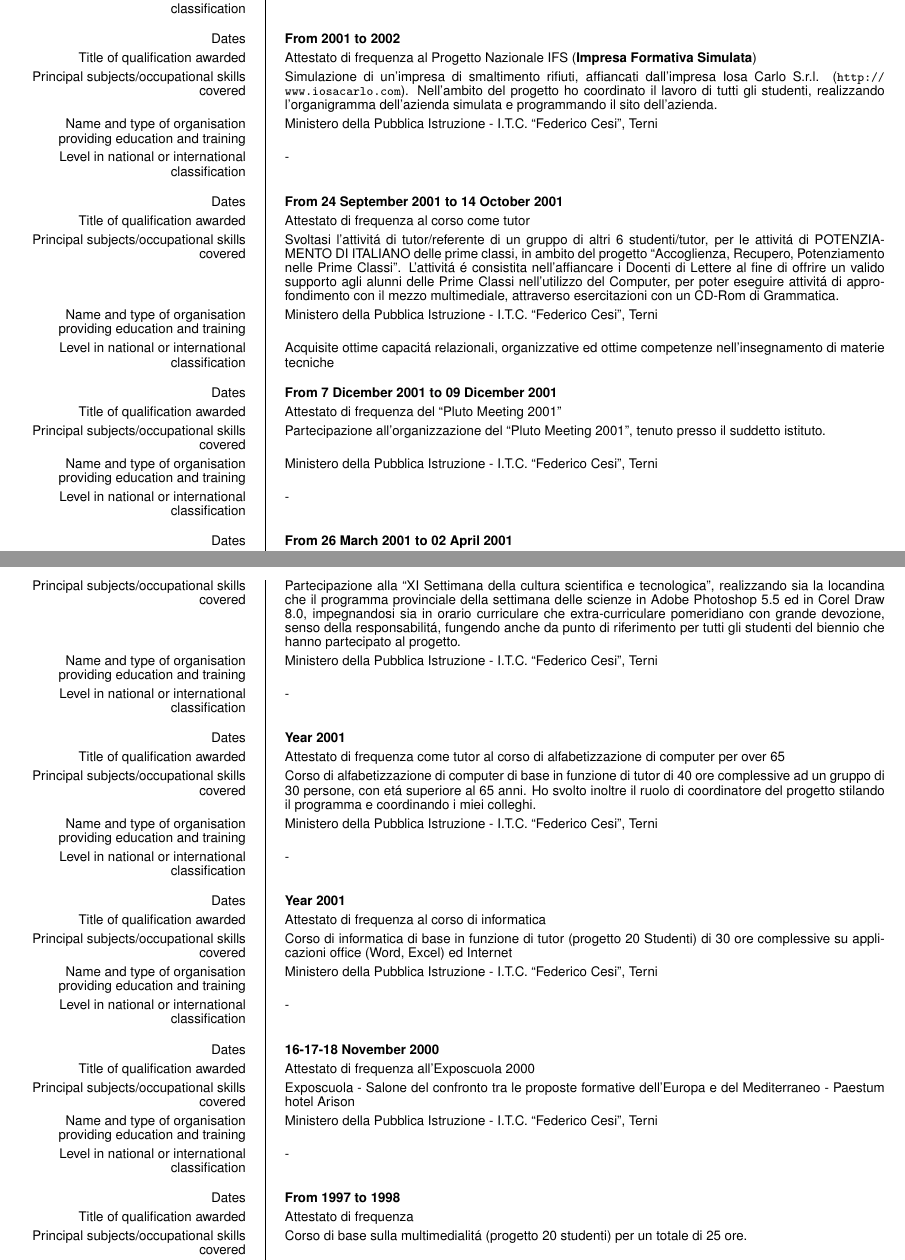
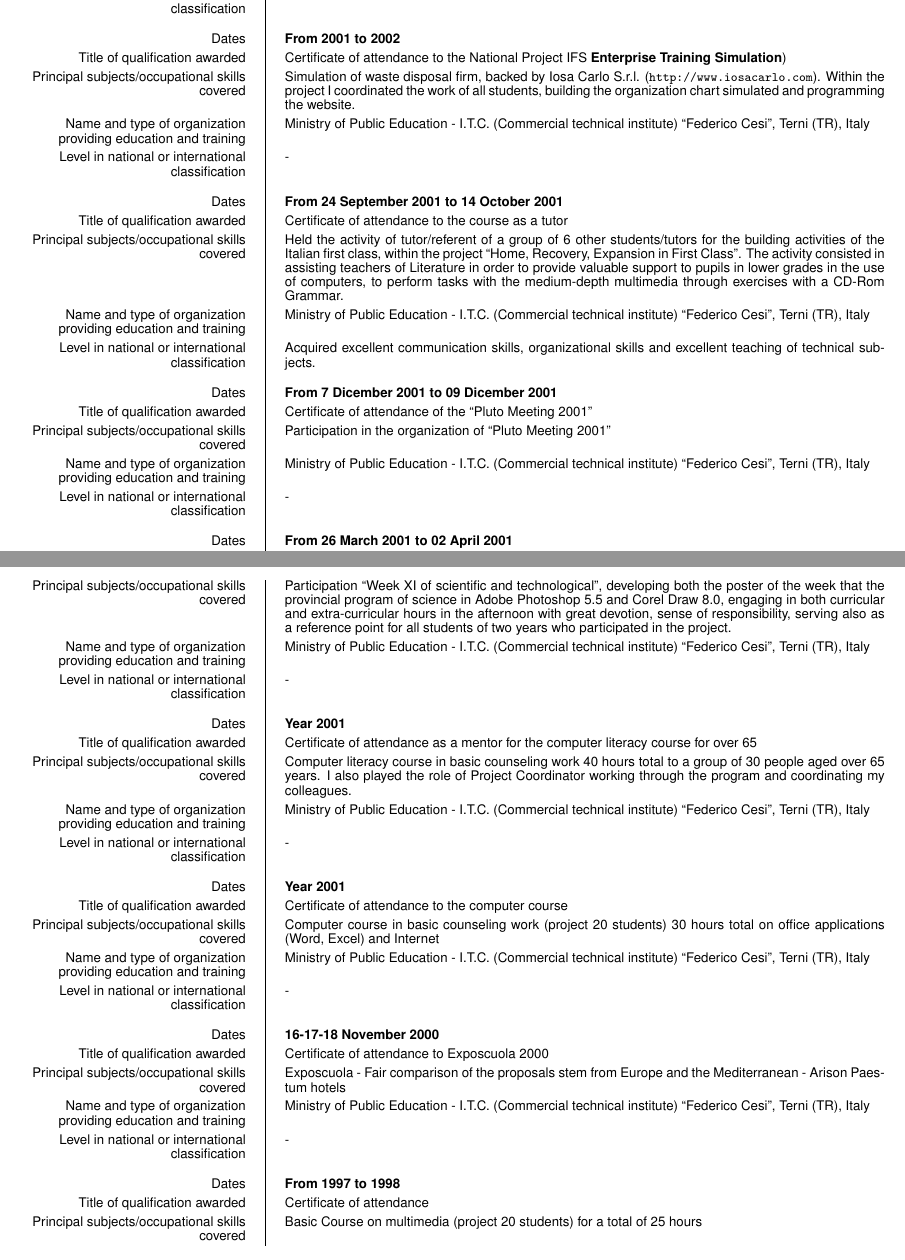
Before and after one commit to diegorusso/cv, a LaTeX CV (diego_russo_cv_en.tex): two parts of pages 5 and 6 of 7, joined at a grey line, cut so that both start at the same text. Compiled offline with pdfLaTeX.

Commit message:
Versione Inglese terminata. corretti alcuni errori anche sulla versione italiana
git-svn-id: http://svn.diegor.it/cv@17 46637db0-535c-4b67-a99e-46154112dca1

```diff
--- a/diego_russo_cv_en.tex
+++ b/diego_russo_cv_en.tex
@@ -282,54 +282,54 @@ I also developed applications in python and python-django both the daily work of
 \ecvitem[10pt]{Level in national or international classification}{\textbf{85/100}}
 
 \ecvitem{Dates}{\textbf{From 2001 to 2002}}
-\ecvitem{Title of qualification awarded}{Attestato di frequenza al Progetto Nazionale IFS (\textbf{Impresa Formativa Simulata})}
-\ecvitem{Principal subjects/occupational skills covered}{Simulazione di un'impresa di smaltimento rifiuti, affiancati dall'impresa Iosa Carlo S.r.l. (\url{http://www.iosacarlo.com}).
-Nell'ambito del progetto ho coordinato il lavoro di tutti gli studenti, realizzando l'organigramma dell'azienda simulata e programmando il sito dell'azienda.}
-\ecvitem{Name and type of organisation providing education and training}{Ministero della Pubblica Istruzione - I.T.C. ``Federico Cesi'', Terni}
+\ecvitem{Title of qualification awarded}{Certificate of attendance to the National Project IFS \textbf{Enterprise Training Simulation})}
+\ecvitem{Principal subjects/occupational skills covered}{Simulation of waste disposal firm, backed by Iosa Carlo S.r.l. (\url{http://www.iosacarlo.com}).
+Within the project I coordinated the work of all students, building the organization chart simulated and programming the website.}
+\ecvitem{Name and type of organization providing education and training}{Ministry of Public Education - I.T.C. (Commercial technical institute) ``Federico Cesi'', Terni (TR), Italy}
 \ecvitem[10pt]{Level in national or international classification}{-}
 
 \ecvitem{Dates}{\textbf{From 24 September 2001 to 14 October 2001}}
-\ecvitem{Title of qualification awarded}{Attestato di frequenza al corso come tutor}
-\ecvitem{Principal subjects/occupational skills covered}{Svoltasi l'attivit\'a di tutor/referente di un gruppo di altri 6 studenti/tutor, per le attivit\'a di POTENZIAMENTO DI ITALIANO delle prime classi, in ambito del progetto ``Accoglienza, Recupero, Potenziamento nelle Prime Classi''.
-L'attivit\'a \'e consistita nell'affiancare i Docenti di Lettere al fine di offrire un valido supporto agli alunni delle Prime Classi nell'utilizzo del Computer, per poter eseguire attivit\'a di approfondimento con il mezzo multimediale, attraverso esercitazioni con un CD-Rom di Grammatica.}
-\ecvitem{Name and type of organisation providing education and training}{Ministero della Pubblica Istruzione - I.T.C. ``Federico Cesi'', Terni}
-\ecvitem[10pt]{Level in national or international classification}{Acquisite ottime capacit\'a relazionali, organizzative ed ottime competenze nell'insegnamento di materie tecniche}
+\ecvitem{Title of qualification awarded}{Certificate of attendance to the course as a tutor}
+\ecvitem{Principal subjects/occupational skills covered}{Held the activity of tutor/referent of a group of 6 other students/tutors for the building activities of the Italian first class, within the project ``Home, Recovery, Expansion in First Class''.
+The activity consisted in assisting teachers of Literature in order to provide valuable support to pupils in lower grades in the use of computers, to perform tasks with the medium-depth multimedia through exercises with a CD-Rom Grammar.}
+\ecvitem{Name and type of organization providing education and training}{Ministry of Public Education - I.T.C. (Commercial technical institute) ``Federico Cesi'', Terni (TR), Italy}
+\ecvitem[10pt]{Level in national or international classification}{Acquired excellent communication skills, organizational skills and excellent teaching of technical subjects.}
 
 \ecvitem{Dates}{\textbf{From 7 Dicember 2001 to 09 Dicember 2001}}
-\ecvitem{Title of qualification awarded}{Attestato di frequenza del ``Pluto Meeting 2001''}
-\ecvitem{Principal subjects/occupational skills covered}{Partecipazione all'organizzazione del ``Pluto Meeting 2001'', tenuto presso il suddetto istituto.}
-\ecvitem{Name and type of organisation providing education and training}{Ministero della Pubblica Istruzione - I.T.C. ``Federico Cesi'', Terni}
+\ecvitem{Title of qualification awarded}{Certificate of attendance of the ``Pluto Meeting 2001''}
+\ecvitem{Principal subjects/occupational skills covered}{Participation in the organization of ``Pluto Meeting 2001''}
+\ecvitem{Name and type of organization providing education and training}{Ministry of Public Education - I.T.C. (Commercial technical institute) ``Federico Cesi'', Terni (TR), Italy}
 \ecvitem[10pt]{Level in national or international classification}{-}
 
 \ecvitem{Dates}{\textbf{From 26 March 2001 to 02 April 2001}}
-\ecvitem{Title of qualification awarded}{Attestato di frequenza alla ``XI Settimana della cultura scientifica e tecnologica''}
-\ecvitem{Principal subjects/occupational skills covered}{Partecipazione alla ``XI Settimana della cultura scientifica e tecnologica'', realizzando sia la locandina che il programma provinciale della settimana delle scienze in Adobe Photoshop 5.5 ed in Corel Draw 8.0, impegnandosi sia in orario curriculare che extra-curriculare pomeridiano con grande devozione, senso della responsabilit\'a, fungendo anche da punto di riferimento per tutti gli studenti del biennio che hanno partecipato al progetto.}
-\ecvitem{Name and type of organisation providing education and training}{Ministero della Pubblica Istruzione - I.T.C. ``Federico Cesi'', Terni}
+\ecvitem{Title of qualification awarded}{Certificate of attendance of the ``Week XI of scientific and technological''}
+\ecvitem{Principal subjects/occupational skills covered}{Participation ``Week XI of scientific and technological'', developing both the poster of the week that the provincial program of science in Adobe Photoshop 5.5 and Corel Draw 8.0, engaging in both curricular and extra-curricular hours in the afternoon with great devotion, sense of responsibility, serving also as a reference point for all students of two years who participated in the project.}
+\ecvitem{Name and type of organization providing education and training}{Ministry of Public Education - I.T.C. (Commercial technical institute) ``Federico Cesi'', Terni (TR), Italy}
 \ecvitem[10pt]{Level in national or international classification}{-}
 
 \ecvitem{Dates}{\textbf{Year 2001}}
-\ecvitem{Title of qualification awarded}{Attestato di frequenza come tutor al corso di alfabetizzazione di computer per over 65}
-\ecvitem{Principal subjects/occupational skills covered}{Corso di alfabetizzazione di computer di base in funzione di tutor di 40 ore complessive ad un gruppo di 30 persone, con et\'a superiore al 65 anni.
-Ho svolto inoltre il ruolo di coordinatore del progetto stilando il programma e coordinando i miei colleghi.}
-\ecvitem{Name and type of organisation providing education and training}{Ministero della Pubblica Istruzione - I.T.C. ``Federico Cesi'', Terni}
+\ecvitem{Title of qualification awarded}{Certificate of attendance as a mentor for the computer literacy course for over 65}
+\ecvitem{Principal subjects/occupational skills covered}{Computer literacy course in basic counseling work 40 hours total to a group of 30 people aged over 65 years.
+I also played the role of Project Coordinator working through the program and coordinating my colleagues.}
+\ecvitem{Name and type of organization providing education and training}{Ministry of Public Education - I.T.C. (Commercial technical institute) ``Federico Cesi'', Terni (TR), Italy}
 \ecvitem[10pt]{Level in national or international classification}{-}
 
 \ecvitem{Dates}{\textbf{Year 2001}}
-\ecvitem{Title of qualification awarded}{Attestato di frequenza al corso di informatica}
-\ecvitem{Principal subjects/occupational skills covered}{Corso di informatica di base in funzione di tutor (progetto 20 Studenti) di 30 ore complessive su applicazioni office (Word, Excel) ed Internet}
-\ecvitem{Name and type of organisation providing education and training}{Ministero della Pubblica Istruzione - I.T.C. ``Federico Cesi'', Terni}
+\ecvitem{Title of qualification awarded}{Certificate of attendance to the computer course}
+\ecvitem{Principal subjects/occupational skills covered}{Computer course in basic counseling work (project 20 students) 30 hours total on office applications (Word, Excel) and Internet}
+\ecvitem{Name and type of organization providing education and training}{Ministry of Public Education - I.T.C. (Commercial technical institute) ``Federico Cesi'', Terni (TR), Italy}
 \ecvitem[10pt]{Level in national or international classification}{-}
 
 \ecvitem{Dates}{\textbf{16-17-18 November 2000}}
-\ecvitem{Title of qualification awarded}{Attestato di frequenza all'Exposcuola 2000}
-\ecvitem{Principal subjects/occupational skills covered}{Exposcuola - Salone del confronto tra le proposte formative dell'Europa e del Mediterraneo - Paestum hotel Arison}
-\ecvitem{Name and type of organisation providing education and training}{Ministero della Pubblica Istruzione - I.T.C. ``Federico Cesi'', Terni}
+\ecvitem{Title of qualification awarded}{Certificate of attendance to Exposcuola 2000}
+\ecvitem{Principal subjects/occupational skills covered}{Exposcuola - Fair comparison of the proposals stem from Europe and the Mediterranean - Arison Paestum hotels}
+\ecvitem{Name and type of organization providing education and training}{Ministry of Public Education - I.T.C. (Commercial technical institute) ``Federico Cesi'', Terni (TR), Italy}
 \ecvitem[10pt]{Level in national or international classification}{-}
 
 \ecvitem{Dates}{\textbf{From 1997 to 1998}}
-\ecvitem{Title of qualification awarded}{Attestato di frequenza}
-\ecvitem{Principal subjects/occupational skills covered}{Corso di base sulla multimedialit\'a (progetto 20 studenti) per un totale di 25 ore.}
-\ecvitem{Name and type of organisation providing education and training}{{Ministero della Pubblica Istruzione - I.T.C. ``Federico Cesi'', Terni}}
+\ecvitem{Title of qualification awarded}{Certificate of attendance}
+\ecvitem{Principal subjects/occupational skills covered}{Basic Course on multimedia (project 20 students) for a total of 25 hours}
+\ecvitem{Name and type of organization providing education and training}{Ministry of Public Education - I.T.C. (Commercial technical institute) ``Federico Cesi'', Terni (TR), Italy}
 \ecvitem[10pt]{Level in national or international classification}{-}
 
 \ecvsection{Personal skills and competences}
```
Also changed, not shown: diego_russo_cv_it.tex (+4 -4 lines), diego_russo_cv_en.pdf, diego_russo_cv_it.pdf, diego_russo_cv_en.tex (74 more changed lines).
